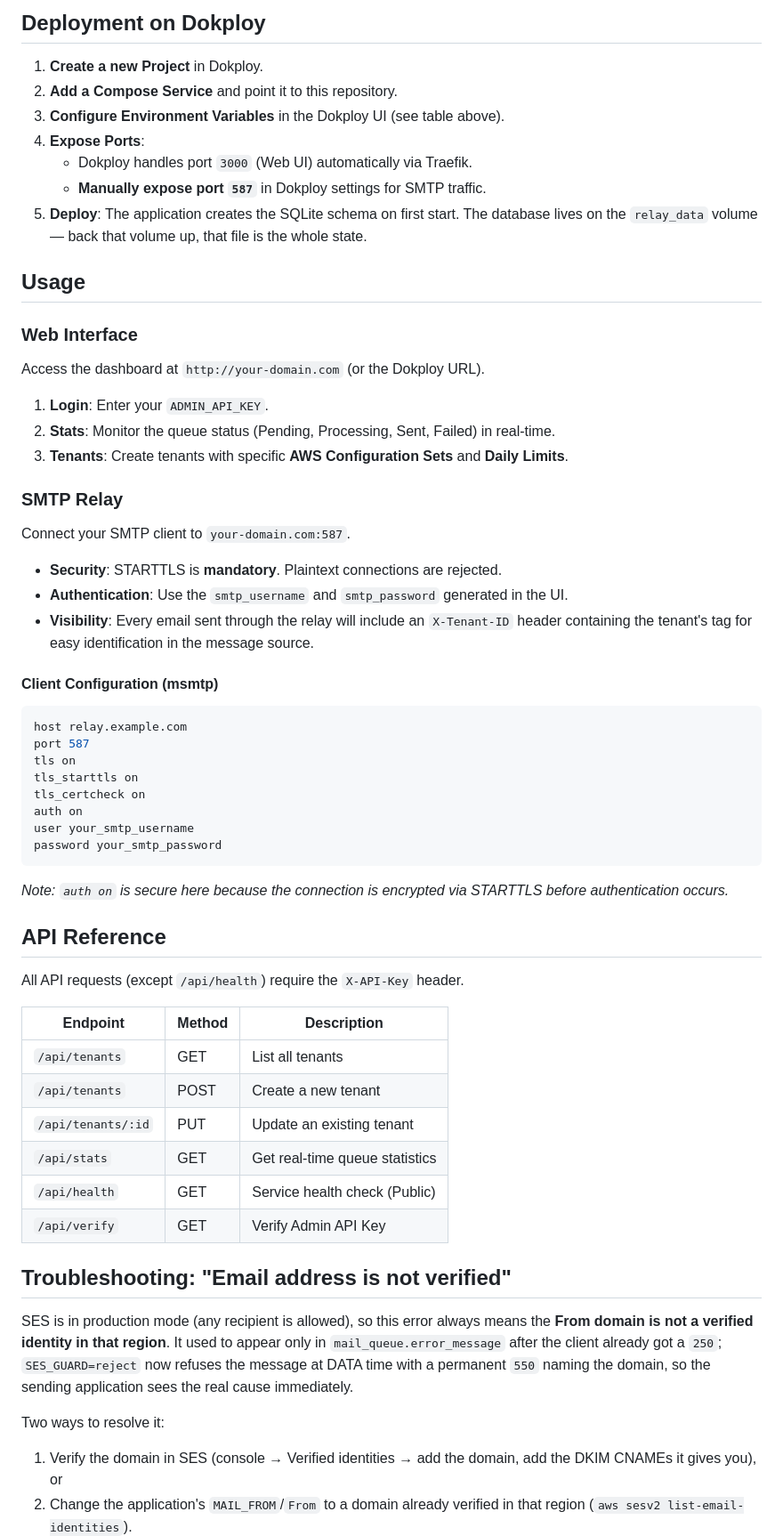
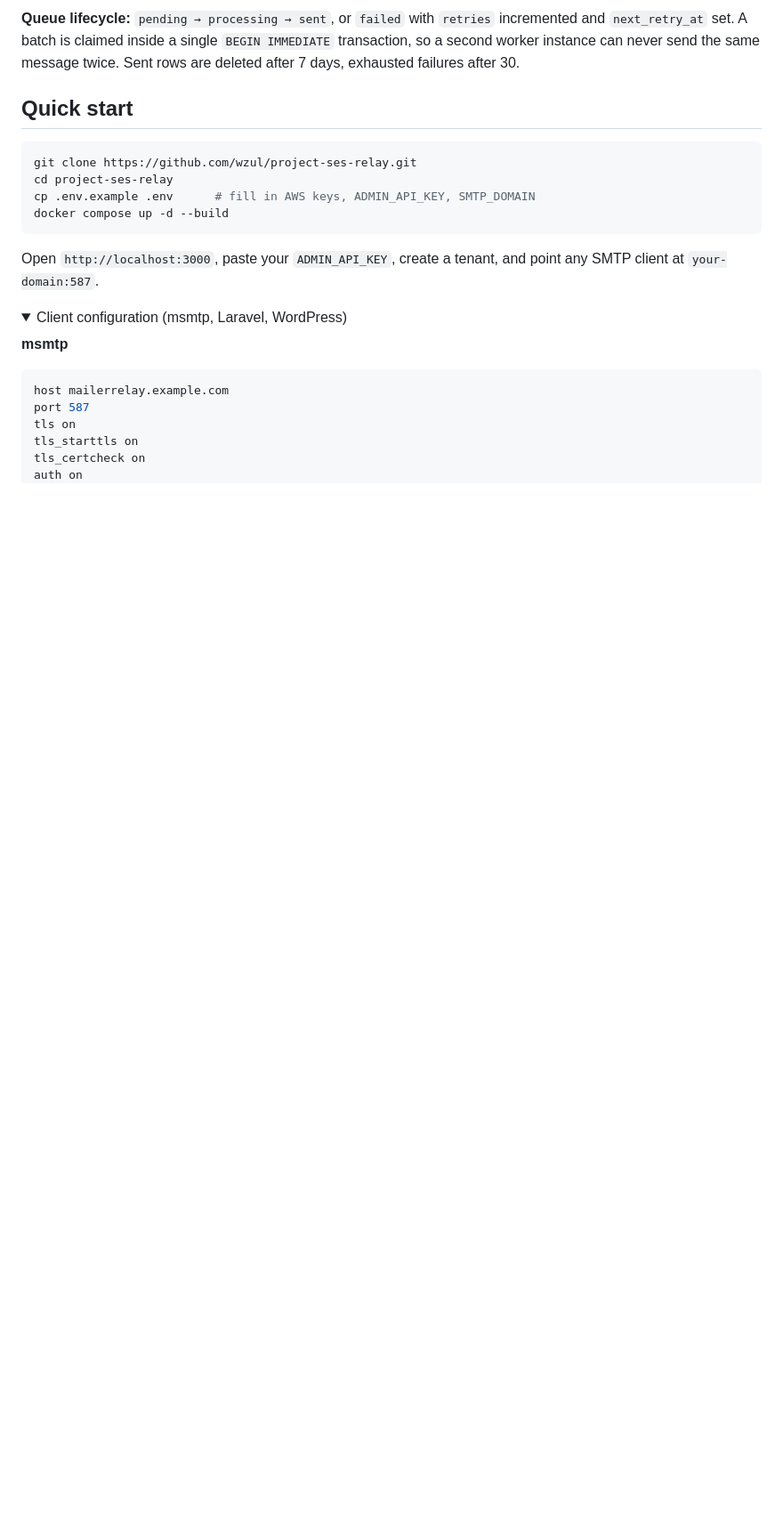
Before and after one commit to wzul/project-ses-relay, a Markdown page: README.md, the part around the change printed below. Shown: that part at 89% size. Drawn GitHub-style; folded sections open; blank space fills up the shorter version.

````diff
--- a/README.md
+++ b/README.md
@@ -45,65 +74,30 @@ This project is ideal for SaaS providers or agencies hosting multiple clients wh
 
-## Deployment on Dokploy
+**Queue lifecycle:** `pending → processing → sent`, or `failed` with `retries`
+incremented and `next_retry_at` set. A batch is claimed inside a single
+`BEGIN IMMEDIATE` transaction, so a second worker instance can never send the
+same message twice. Sent rows are deleted after 7 days, exhausted failures after 30.
 
-1.  **Create a new Project** in Dokploy.
-2.  **Add a Compose Service** and point it to this repository.
-3.  **Configure Environment Variables** in the Dokploy UI (see table above).
-4.  **Expose Ports**:
-    - Dokploy handles port `3000` (Web UI) automatically via Traefik.
-    - **Manually expose port `587`** in Dokploy settings for SMTP traffic.
-5.  **Deploy**: The application creates the SQLite schema on first start. The database lives on the `relay_data` volume — back that volume up, that file is the whole state.
+## Quick start
 
-## Usage
+```bash
+git clone https://github.com/wzul/project-ses-relay.git
+cd project-ses-relay
+cp .env.example .env      # fill in AWS keys, ADMIN_API_KEY, SMTP_DOMAIN
+docker compose up -d --build
+```
 
-### Web Interface
-Access the dashboard at `http://your-domain.com` (or the Dokploy URL).
-1.  **Login**: Enter your `ADMIN_API_KEY`.
-2.  **Stats**: Monitor the queue status (Pending, Processing, Sent, Failed) in real-time.
-3.  **Tenants**: Create tenants with specific **AWS Configuration Sets** and **Daily Limits**.
+Open `http://localhost:3000`, paste your `ADMIN_API_KEY`, create a tenant, and
+point any SMTP client at `your-domain:587`.
 
-### SMTP Relay
-Connect your SMTP client to `your-domain.com:587`.
-- **Security**: STARTTLS is **mandatory**. Plaintext connections are rejected.
-- **Authentication**: Use the `smtp_username` and `smtp_password` generated in the UI.
-- **Visibility**: Every email sent through the relay will include an `X-Tenant-ID` header containing the tenant's tag for easy identification in the message source.
+<details>
+<summary>Client configuration (msmtp, Laravel, WordPress)</summary>
 
-#### Client Configuration (msmtp)
+**msmtp**
+
 ```conf
-host relay.example.com
+host mailerrelay.example.com
 port 587
 tls on
 tls_starttls on
 tls_certcheck on
 auth on
-user your_smtp_username
-password your_smtp_password
-```
-*Note: `auth on` is secure here because the connection is encrypted via STARTTLS before authentication occurs.*
-
-## API Reference
-
-All API requests (except `/api/health`) require the `X-API-Key` header.
-
-| Endpoint | Method | Description |
-|----------|--------|-------------|
-| `/api/tenants` | GET | List all tenants |
-| `/api/tenants` | POST | Create a new tenant |
-| `/api/tenants/:id` | PUT | Update an existing tenant |
-| `/api/stats` | GET | Get real-time queue statistics |
-| `/api/health` | GET | Service health check (Public) |
-| `/api/verify` | GET | Verify Admin API Key |
-
-## Troubleshooting: "Email address is not verified"
-
-SES is in production mode (any recipient is allowed), so this error always means the
-**From domain is not a verified identity in that region**. It used to appear only in
-`mail_queue.error_message` after the client already got a `250`; `SES_GUARD=reject`
-now refuses the message at DATA time with a permanent `550` naming the domain, so the
-sending application sees the real cause immediately.
-
-Two ways to resolve it:
-1. Verify the domain in SES (console → Verified identities → add the domain, add the
-   DKIM CNAMEs it gives you), or
-2. Change the application's `MAIL_FROM`/`From` to a domain already verified in that
-   region (`aws sesv2 list-email-identities`).
-
````
Also changed, not shown: other parts of README.md (+188 -128 lines), docs/screenshots/dashboard-mobile.png (added), docs/screenshots/dashboard.png (added), docs/screenshots/new-tenant.png (added), 2 other files.
